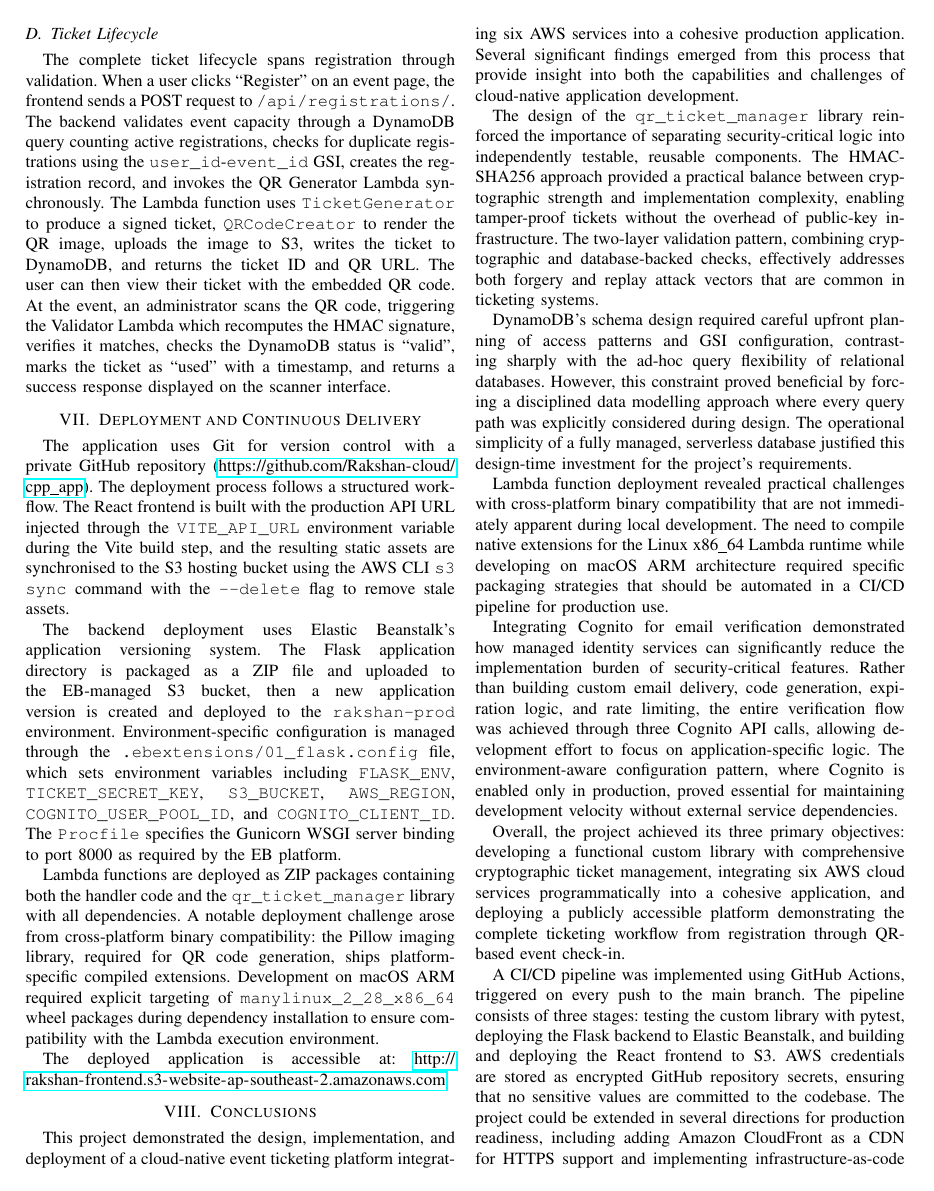
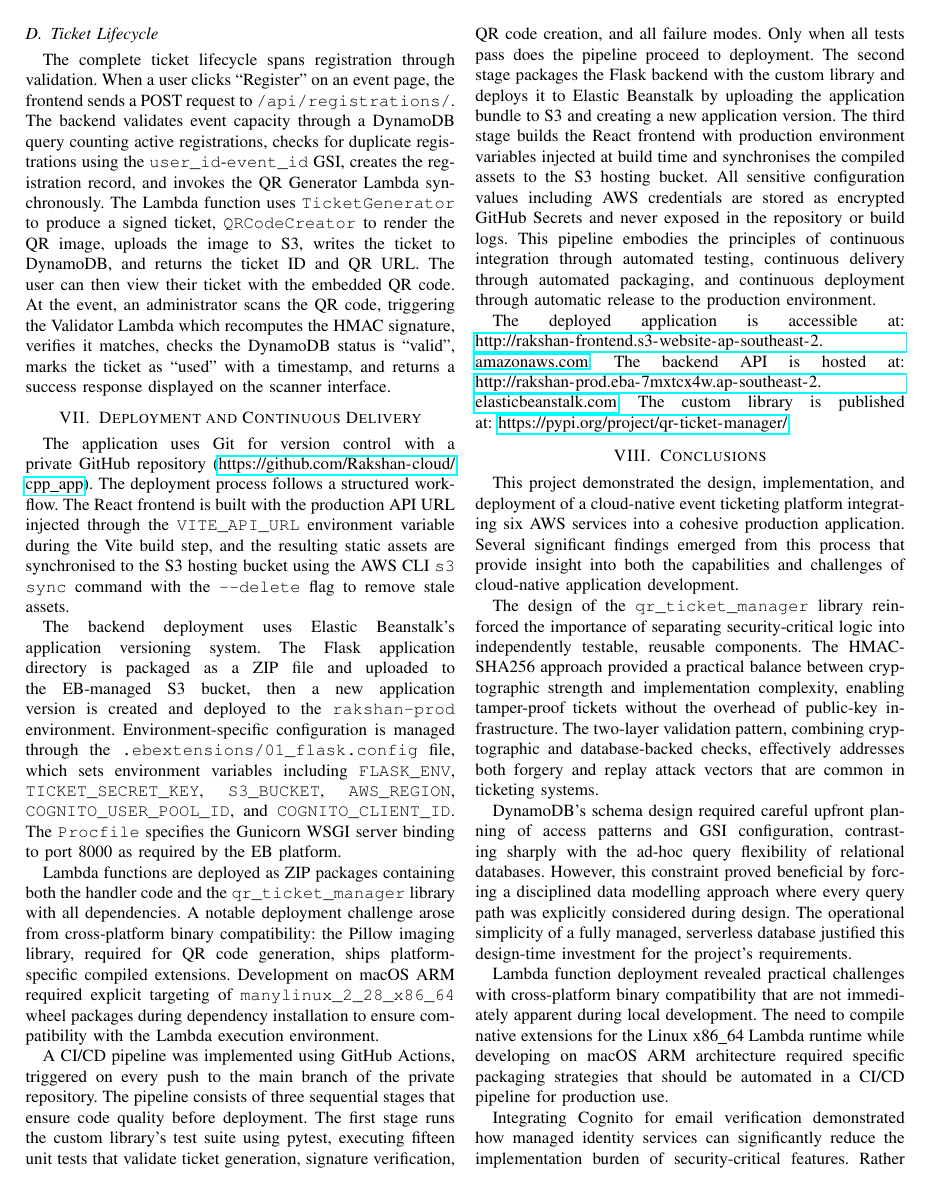
Before and after one commit to Rakshan-cloud/cpp_app, a LaTeX paper (report/main.tex): page 6 of 7. Compiled offline with pdfLaTeX.

Commit message:
Update report: add CI/CD section with GitHub Actions details, deployed URLs, and PyPI link

```diff
--- a/report/main.tex
+++ b/report/main.tex
@@ -345,7 +345,9 @@ The backend deployment uses Elastic Beanstalk's application versioning system. T
 
 Lambda functions are deployed as ZIP packages containing both the handler code and the \texttt{qr\_ticket\_manager} library with all dependencies. A notable deployment challenge arose from cross-platform binary compatibility: the Pillow imaging library, required for QR code generation, ships platform-specific compiled extensions. Development on macOS ARM required explicit targeting of \texttt{manylinux\_2\_28\_x86\_64} wheel packages during dependency installation to ensure compatibility with the Lambda execution environment.
 
-The deployed application is accessible at: \url{http://rakshan-frontend.s3-website-ap-southeast-2.amazonaws.com}
+A CI/CD pipeline was implemented using GitHub Actions, triggered on every push to the main branch of the private repository. The pipeline consists of three sequential stages that ensure code quality before deployment. The first stage runs the custom library's test suite using pytest, executing fifteen unit tests that validate ticket generation, signature verification, QR code creation, and all failure modes. Only when all tests pass does the pipeline proceed to deployment. The second stage packages the Flask backend with the custom library and deploys it to Elastic Beanstalk by uploading the application bundle to S3 and creating a new application version. The third stage builds the React frontend with production environment variables injected at build time and synchronises the compiled assets to the S3 hosting bucket. All sensitive configuration values including AWS credentials are stored as encrypted GitHub Secrets and never exposed in the repository or build logs. This pipeline embodies the principles of continuous integration through automated testing, continuous delivery through automated packaging, and continuous deployment through automatic release to the production environment.
+
+The deployed application is accessible at: \url{http://rakshan-frontend.s3-website-ap-southeast-2.amazonaws.com}. The backend API is hosted at: \url{http://rakshan-prod.eba-7mxtcx4w.ap-southeast-2.elasticbeanstalk.com}. The custom library is published at: \url{https://pypi.org/project/qr-ticket-manager/}.
 
 \section{Conclusions}
 
@@ -361,7 +363,7 @@ Integrating Cognito for email verification demonstrated how managed identity ser
 
 Overall, the project achieved its three primary objectives: developing a functional custom library with comprehensive cryptographic ticket management, integrating six AWS cloud services programmatically into a cohesive application, and deploying a publicly accessible platform demonstrating the complete ticketing workflow from registration through QR-based event check-in.
 
-A CI/CD pipeline was implemented using GitHub Actions, triggered on every push to the main branch. The pipeline consists of three stages: testing the custom library with pytest, deploying the Flask backend to Elastic Beanstalk, and building and deploying the React frontend to S3. AWS credentials are stored as encrypted GitHub repository secrets, ensuring that no sensitive values are committed to the codebase. The project could be extended in several directions for production readiness, including adding Amazon CloudFront as a CDN for HTTPS support and implementing infrastructure-as-code through AWS CloudFormation or Terraform to formalise the resource provisioning process.
+The project could be extended in several directions for production readiness, including adding Amazon CloudFront as a CDN for HTTPS support, implementing infrastructure-as-code through AWS CloudFormation or Terraform to formalise the resource provisioning process, and integrating Amazon SNS for real-time push notifications when tickets are validated at event venues.
 
 \begin{thebibliography}{00}
 
```
Also changed, not shown: report/main.tex (2 more changed lines).
